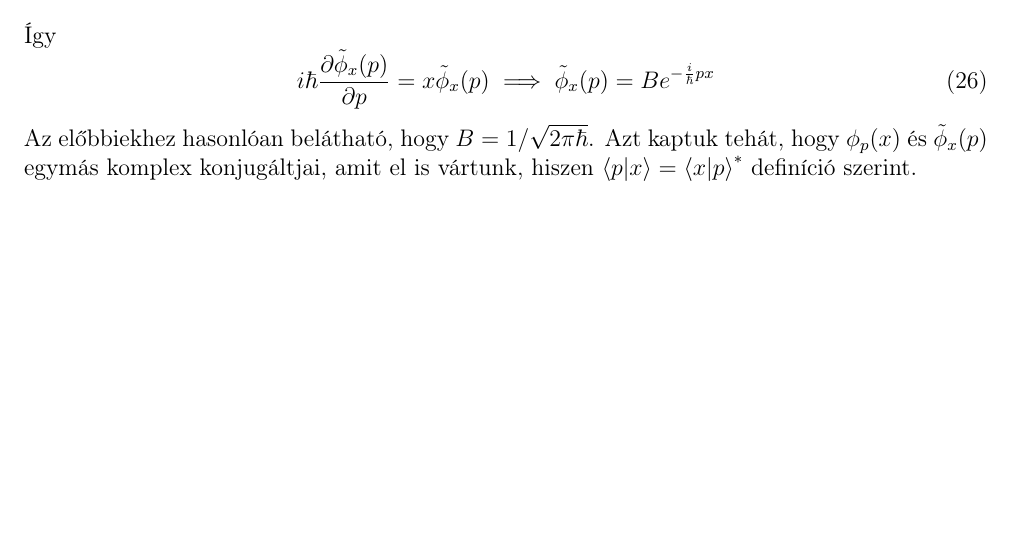
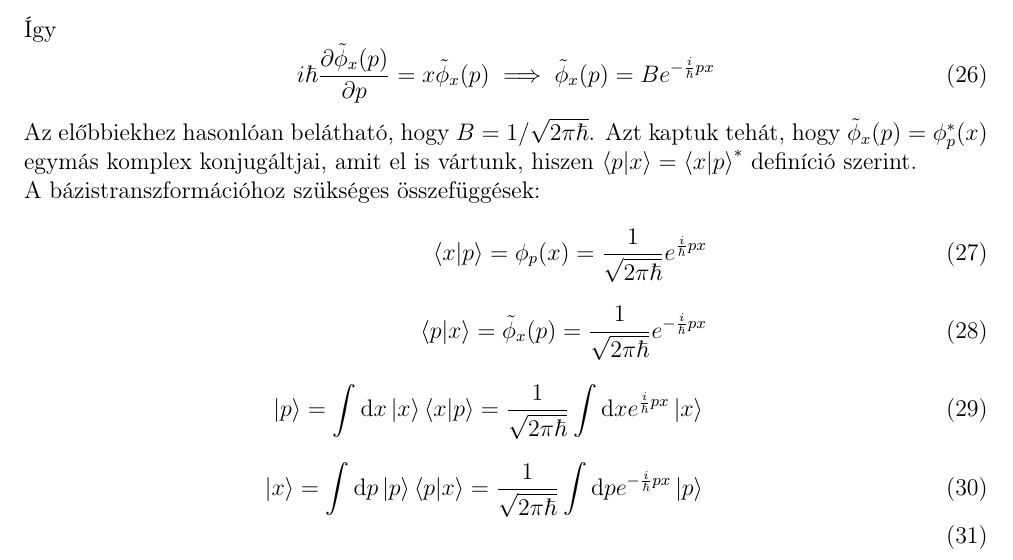
Before and after one commit to dnnagy/kvantum, a LaTeX document (gyorstalpalo.tex): part of page 5 of 10 before the commit and part of page 5 of 11 after it, cut so that both start at the same text, the shorter picture padded with empty space. Compiled offline with pdfLaTeX.

Commit message:
Extend this

```diff
--- a/gyorstalpalo.tex
+++ b/gyorstalpalo.tex
@@ -258,8 +258,16 @@ Most jön egy trükk: az $\hat x$ operátor hatása impulzustérben $\hat x = i\
     i\hbar \frac{\partial\tilde\phi_x(p)}{\partial p} = x\tilde\phi_x(p) \implies \tilde\phi_x(p) = B e^{-\frac{i}{\hbar}px}
 \end{equation}
 
-Az előbbiekhez hasonlóan belátható, hogy $B=1/\sqrt{2\pi\hbar}$. Azt kaptuk tehát, hogy $\phi_p(x)$ és $\tilde\phi_x(p)$ egymás komplex konjugáltjai,
+Az előbbiekhez hasonlóan belátható, hogy $B=1/\sqrt{2\pi\hbar}$. Azt kaptuk tehát, hogy $\tilde\phi_x(p) = \phi^{*}_p(x)$ egymás komplex konjugáltjai,
 amit el is vártunk, hiszen $\braket{p|x}=\braket{x|p}^{*}$ definíció szerint.
+
+A bázistranszformációhoz szükséges összefüggések:
+\begin{eqnarray}
+    \braket{x|p} = \phi_p(x) = \frac{1}{\sqrt{2\pi\hbar}}e^{\frac{i}{\hbar}px} \\ [8pt]
+    \braket{p|x} = \tilde\phi_x(p) = \frac{1}{\sqrt{2\pi\hbar}}e^{-\frac{i}{\hbar}px} \\ [8pt]
+    \ket p = \int\dd x \ket x \braket{x|p} = \frac{1}{\sqrt{2\pi\hbar}} \int\dd x e^{\frac{i}{\hbar}px} \ket x \\ [8pt]
+    \ket x = \int\dd p \ket p \braket{p|x} = \frac{1}{\sqrt{2\pi\hbar}} \int\dd p e^{-\frac{i}{\hbar}px} \ket p \\
+\end{eqnarray}
 
 
 \subsection{Kommutátorok}
```
Also changed, not shown: gyorstalpalo.pdf, 2 other files.
